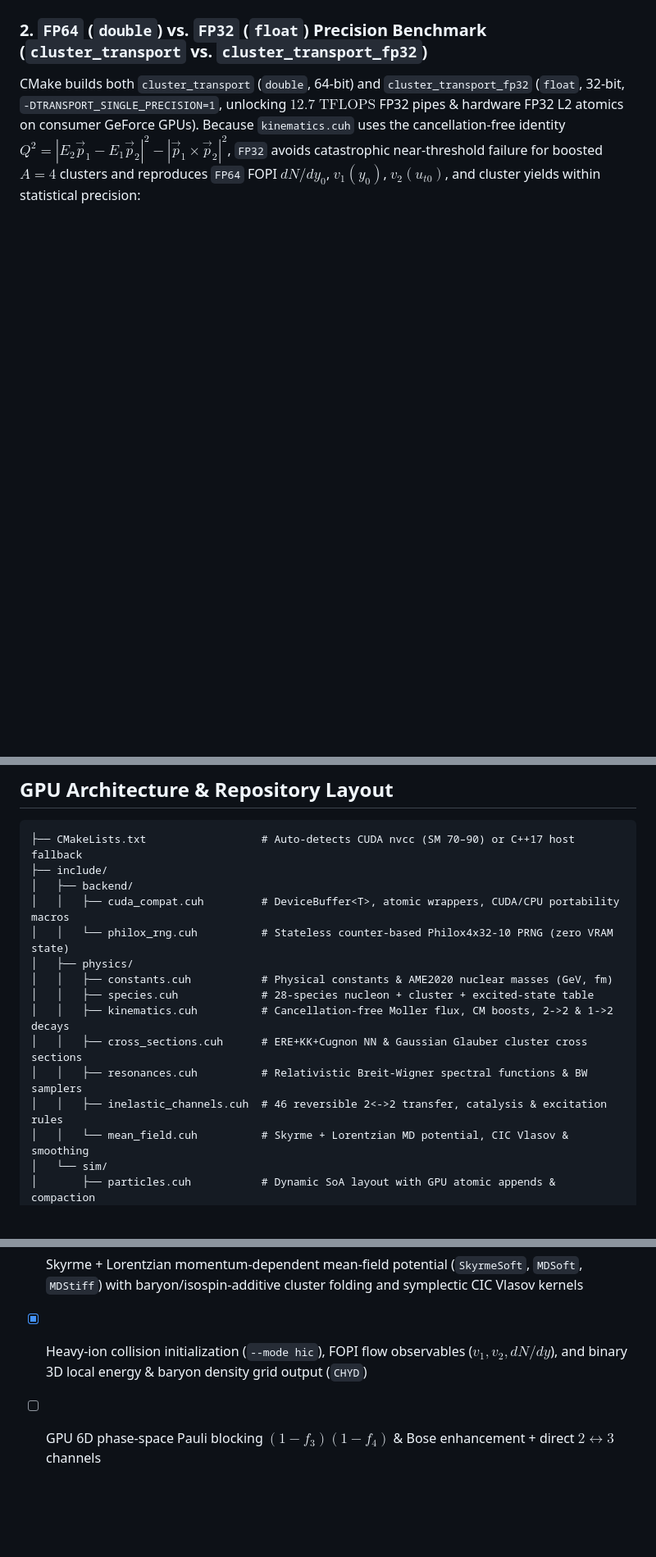
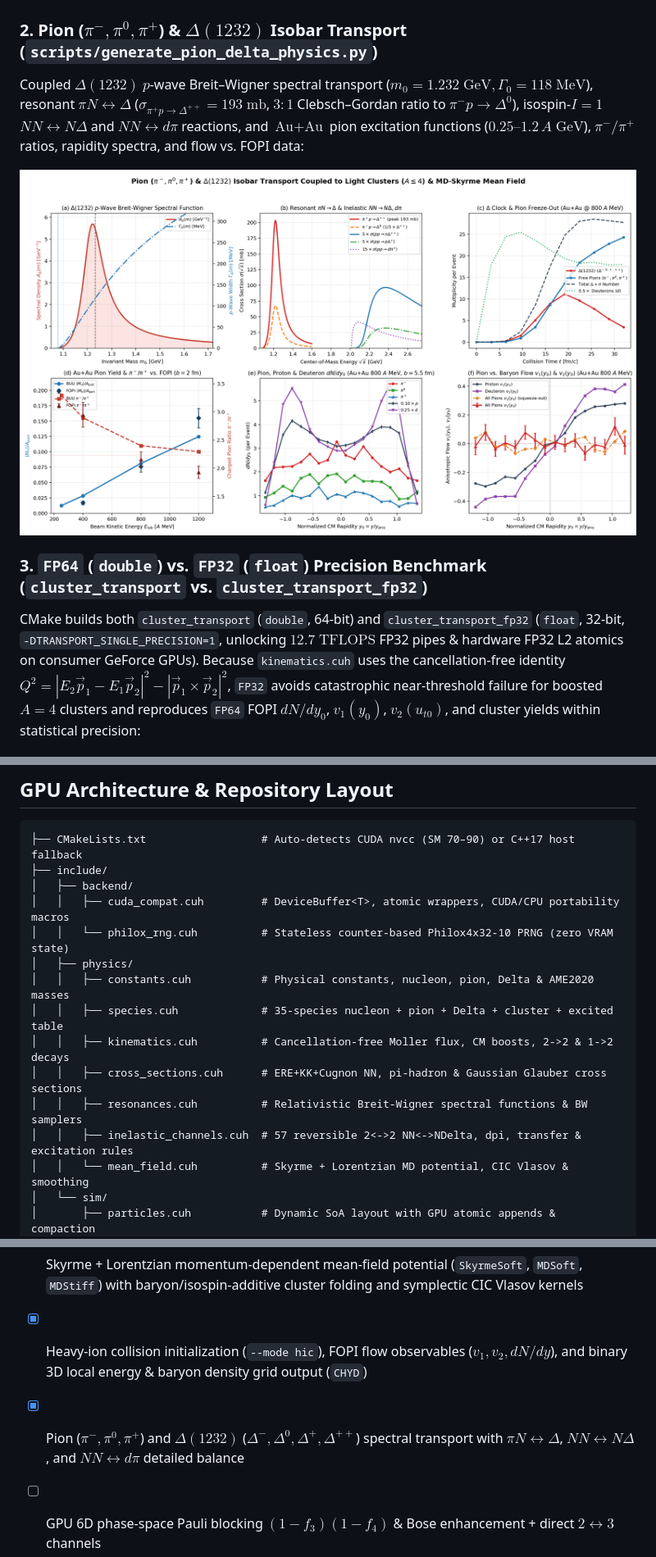
Before and after one commit to OlehSavchuk/cuda-cluster-transport, a Markdown page: README.md, 3 parts joined by grey strips. Shown at 82% size. GitHub-like rendering; pictures changed too: assets/pion_delta_physics.png (added); blank space fills up the shorter version.

Commit message:
Add pion triplet and Delta(1232) quartet with off-shell detailed balance

```diff
--- a/README.md
+++ b/README.md
@@ -29,7 +29,14 @@ Direct benchmark against published **FOPI Collaboration experimental data** (W.
   <img src="assets/fopi_auau250_flow.png" alt="FOPI Au + Au 250 A MeV dN/dy, v1, and v2 Flow" width="100%">
 </p>
 
-### 2. `FP64` (`double`) vs. `FP32` (`float`) Precision Benchmark (`cluster_transport` vs. `cluster_transport_fp32`)
+### 2. Pion ($\pi^-, \pi^0, \pi^+$) & $\Delta(1232)$ Isobar Transport (`scripts/generate_pion_delta_physics.py`)
+Coupled $\Delta(1232)$ $p$-wave Breit–Wigner spectral transport ($m_0 = 1.232\;\text{GeV}, \Gamma_0 = 118\;\text{MeV}$), resonant $\pi N \leftrightarrow \Delta$ ($\sigma_{\pi^+ p \to \Delta^{++}} = 193\;\text{mb}$, $3:1$ Clebsch–Gordan ratio to $\pi^- p \to \Delta^0$), isospin-$I=1$ $NN \leftrightarrow N\Delta$ and $NN \leftrightarrow d\pi$ reactions, and $\text{Au}+\text{Au}$ pion excitation functions ($0.25\text{–}1.2\,A\;\text{GeV}$), $\pi^-/\pi^+$ ratios, rapidity spectra, and flow vs. FOPI data:
+
+<p align="center">
+  <img src="assets/pion_delta_physics.png" alt="Pion and Delta(1232) Isobar Transport Physics and FOPI Benchmark" width="100%">
+</p>
+
+### 3. `FP64` (`double`) vs. `FP32` (`float`) Precision Benchmark (`cluster_transport` vs. `cluster_transport_fp32`)
 CMake builds both `cluster_transport` (`double`, 64-bit) and `cluster_transport_fp32` (`float`, 32-bit, `-DTRANSPORT_SINGLE_PRECISION=1`, unlocking $12.7\;\text{TFLOPS}$ FP32 pipes & hardware FP32 L2 atomics on consumer GeForce GPUs). Because `kinematics.cuh` uses the cancellation-free identity $Q^2 = |E_2\vec{p}_1 - E_1\vec{p}_2|^2 - |\vec{p}_1 \times \vec{p}_2|^2$, `FP32` avoids catastrophic near-threshold failure for boosted $A=4$ clusters and reproduces `FP64` FOPI $dN/dy_0$, $v_1(y_0)$, $v_2(u_{t0})$, and cluster yields within statistical precision:
 
 <p align="center">
@@ -140,12 +147,12 @@ Diffuse excited states such as $d^*(0^+)$ and the ${}^4\text{He}^*(20.21, 0^+)$
 │   │   ├── cuda_compat.cuh         # DeviceBuffer<T>, atomic wrappers, CUDA/CPU portability macros
 │   │   └── philox_rng.cuh          # Stateless counter-based Philox4x32-10 PRNG (zero VRAM state)
 │   ├── physics/
-│   │   ├── constants.cuh           # Physical constants & AME2020 nuclear masses (GeV, fm)
-│   │   ├── species.cuh             # 28-species nucleon + cluster + excited-state table
+│   │   ├── constants.cuh           # Physical constants, nucleon, pion, Delta & AME2020 masses
+│   │   ├── species.cuh             # 35-species nucleon + pion + Delta + cluster + excited table
 │   │   ├── kinematics.cuh          # Cancellation-free Moller flux, CM boosts, 2->2 & 1->2 decays
-│   │   ├── cross_sections.cuh      # ERE+KK+Cugnon NN & Gaussian Glauber cluster cross sections
+│   │   ├── cross_sections.cuh      # ERE+KK+Cugnon NN, pi-hadron & Gaussian Glauber cross sections
 │   │   ├── resonances.cuh          # Relativistic Breit-Wigner spectral functions & BW samplers
-│   │   ├── inelastic_channels.cuh  # 46 reversible 2<->2 transfer, catalysis & excitation rules
+│   │   ├── inelastic_channels.cuh  # 57 reversible 2<->2 NN<->NDelta, dpi, transfer & excitation rules
 │   │   └── mean_field.cuh          # Skyrme + Lorentzian MD potential, CIC Vlasov & smoothing
 │   └── sim/
 │       ├── particles.cuh           # Dynamic SoA layout with GPU atomic appends & compaction
@@ -248,4 +257,5 @@ python3 scripts/generate_animations.py
 - [x] Reversible $2 \leftrightarrow 2$ nuclear transfer ($dd \leftrightarrow pt/n\,{}^3\text{He}$, $dt \leftrightarrow n\alpha$, $d\,{}^3\text{He} \leftrightarrow p\alpha$), deuteron catalysis ($N+d \leftrightarrow N+d^*$), and ${}^4\text{He} \leftrightarrow {}^4\text{He}^*$ excitation with off-shell detailed balance
 - [x] Skyrme + Lorentzian momentum-dependent mean-field potential (`SkyrmeSoft`, `MDSoft`, `MDStiff`) with baryon/isospin-additive cluster folding and symplectic CIC Vlasov kernels
 - [x] Heavy-ion collision initialization (`--mode hic`), FOPI flow observables ($v_1, v_2, dN/dy$), and binary 3D local energy & baryon density grid output (`CHYD`)
+- [x] Pion ($\pi^-, \pi^0, \pi^+$) and $\Delta(1232)$ ($\Delta^-, \Delta^0, \Delta^+, \Delta^{++}$) spectral transport with $\pi N \leftrightarrow \Delta$, $NN \leftrightarrow N\Delta$, and $NN \leftrightarrow d\pi$ detailed balance
 - [ ] GPU 6D phase-space Pauli blocking $(1 - f_3)(1 - f_4)$ & Bose enhancement + direct $2 \leftrightarrow 3$ channels
```
Also changed, not shown: other parts of README.md (+5 -3 lines), 14 other files.
